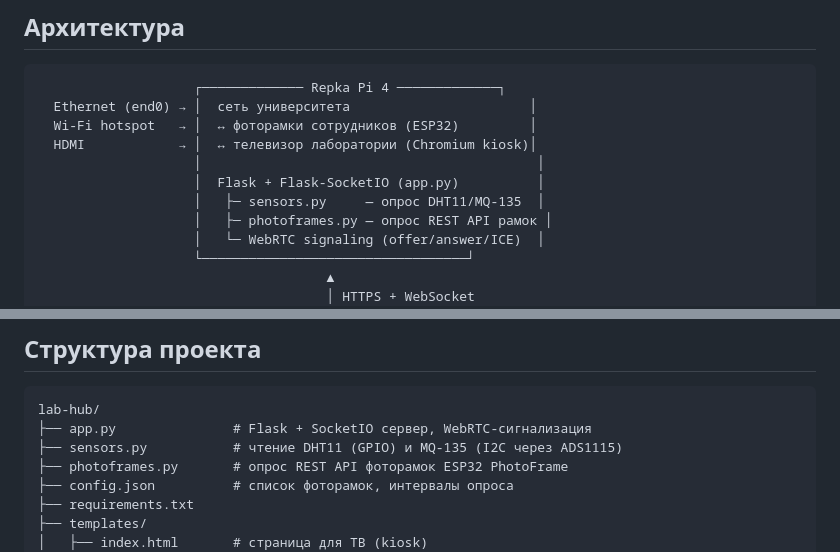
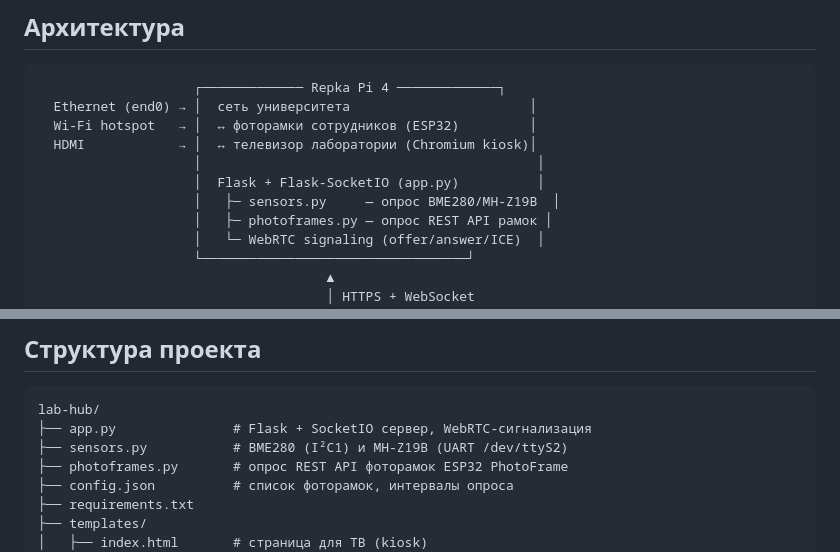
Before and after one commit to AlekseyAnoshko/TeleRepka, a Markdown page: README.md, 2 parts joined by grey strips. Rendered like a GitHub page.

````diff
--- a/README.md
+++ b/README.md
@@ -65,7 +65,7 @@ curl -s -o /dev/null -w 'HTTP %{http_code}\n' http://127.0.0.1:5000/
   HDMI            → │  ↔ телевизор лаборатории (Chromium kiosk)│
                     │                                           │
                     │  Flask + Flask-SocketIO (app.py)          │
-                    │   ├─ sensors.py     — опрос DHT11/MQ-135  │
+                    │   ├─ sensors.py     — опрос BME280/MH-Z19B  │
                     │   ├─ photoframes.py — опрос REST API рамок │
                     │   └─ WebRTC signaling (offer/answer/ICE)  │
                     └──────────────────────────────────┘
@@ -276,7 +244,7 @@ https://<IP Repka Pi>:5000/broadcast
 ```
 lab-hub/
 ├── app.py               # Flask + SocketIO сервер, WebRTC-сигнализация
-├── sensors.py           # чтение DHT11 (GPIO) и MQ-135 (I2C через ADS1115)
+├── sensors.py           # BME280 (I²C1) и MH-Z19B (UART /dev/ttyS2)
 ├── photoframes.py       # опрос REST API фоторамок ESP32 PhotoFrame
 ├── config.json          # список фоторамок, интервалы опроса
 ├── requirements.txt
````
Also changed, not shown: other parts of README.md (+35 -67 lines).
